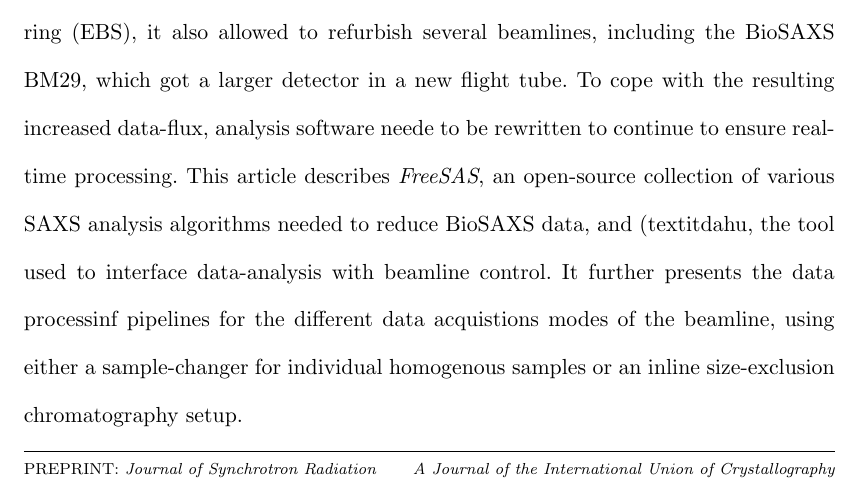
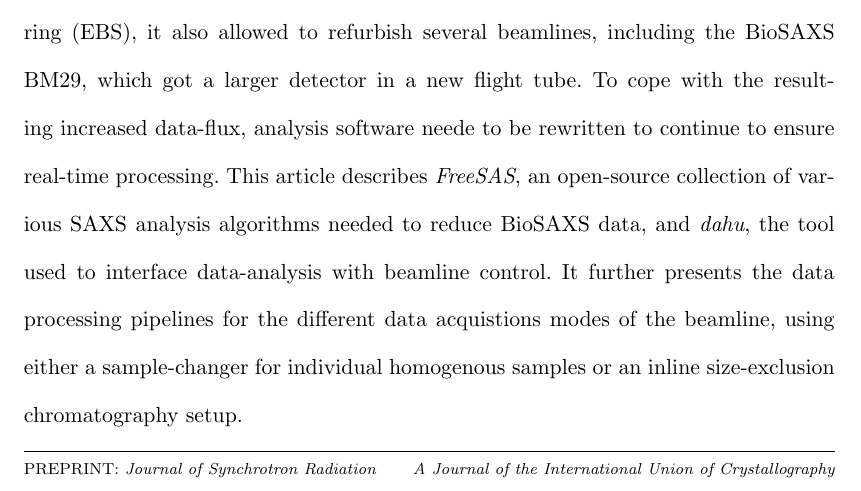
Before and after one commit to kif/biosaxs_analysis, a LaTeX document (document.tex): part of page 1 of 20, cut so that both start at the same text. Compiled offline with pdfLaTeX.

Commit message:
typo in abstract

```diff
--- a/document.tex
+++ b/document.tex
@@ -84,8 +84,8 @@ Detailed presentation of the automatic data analysis pipelines for the BioSAXS b
 \begin{abstract}
 The second phase of the ESRF upgrade program did not only provide a new storage ring (EBS), it also allowed to refurbish several beamlines, including the BioSAXS  BM29, which got a larger detector in a new flight tube.
 To cope with the resulting increased data-flux, analysis software neede to be rewritten to continue to ensure real-time processing.
-This article describes \textit{FreeSAS}, an open-source collection of various SAXS analysis algorithms needed to reduce BioSAXS data, and (textit{dahu}, the tool used to interface data-analysis with beamline control.
-It further presents the data processinf pipelines for the different data acquistions modes of the beamline, using either a sample-changer for individual homogenous samples or an inline size-exclusion chromatography setup.
+This article describes \textit{FreeSAS}, an open-source collection of various SAXS analysis algorithms needed to reduce BioSAXS data, and \textit{dahu}, the tool used to interface data-analysis with beamline control.
+It further presents the data processing pipelines for the different data acquistions modes of the beamline, using either a sample-changer for individual homogenous samples or an inline size-exclusion chromatography setup.
 \end{abstract}
 
 
```
